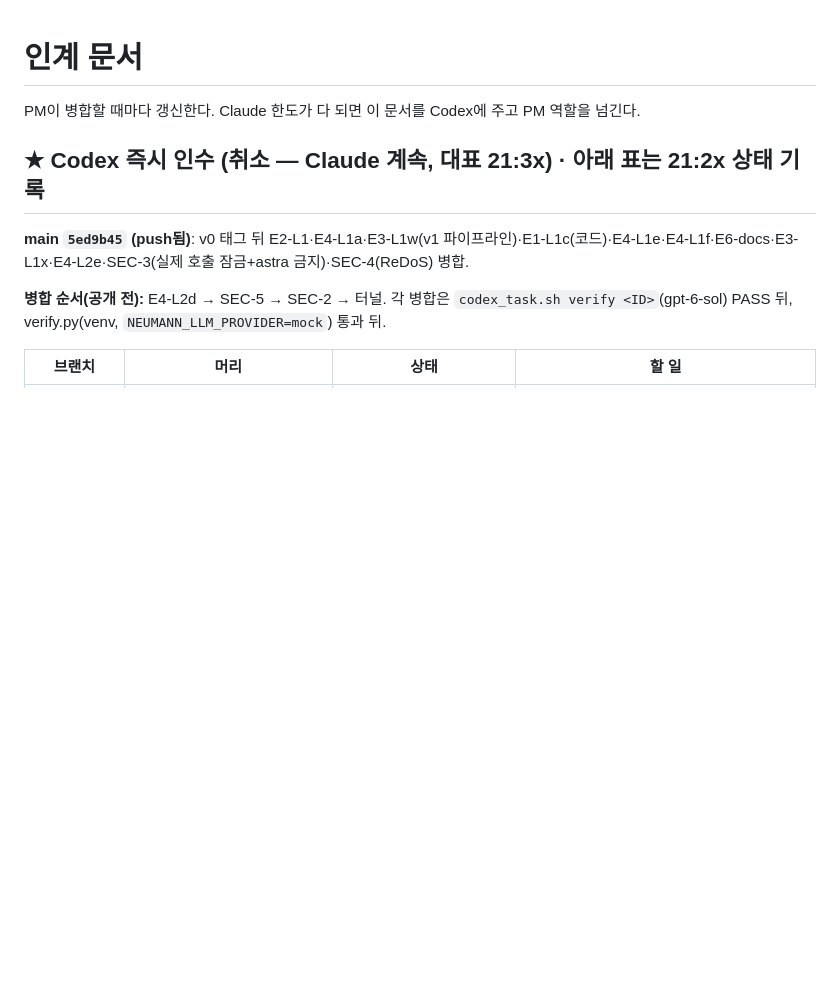
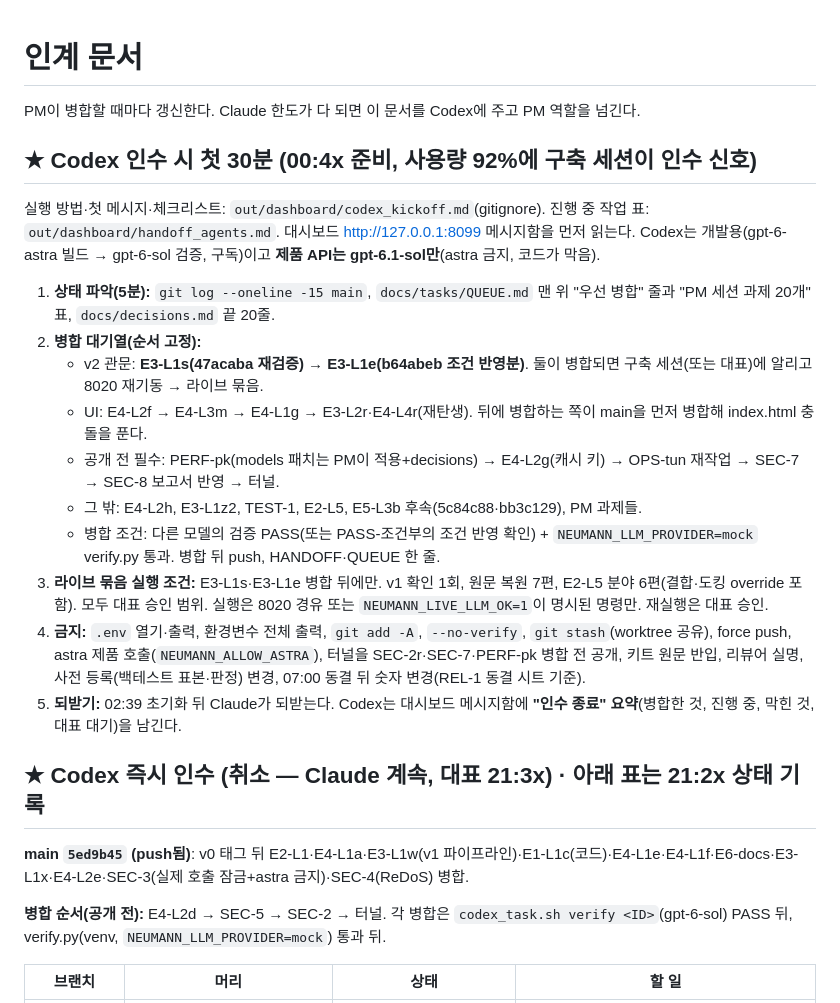
Before and after one commit to sbrpgr/project_neumann, a Markdown page: docs/HANDOFF.md, the part around the change. Drawn GitHub-style; blank space fills up the shorter version.

Commit message:
[E0] HANDOFF: Codex 인수 첫 30분(병합 대기열·라이브 조건·금지·되받기), QUEUE: PM 과제 20개 표
verify 통과
builder: claude-opus-5.5 (PM)

Co-Authored-By: Claude Opus 5.5 <noreply@anthropic.com>

```diff
--- a/docs/HANDOFF.md
+++ b/docs/HANDOFF.md
@@ -1,6 +1,21 @@
 # 인계 문서
 
 PM이 병합할 때마다 갱신한다. Claude 한도가 다 되면 이 문서를 Codex에 주고 PM 역할을 넘긴다.
+
+## ★ Codex 인수 시 첫 30분 (00:4x 준비, 사용량 92%에 구축 세션이 인수 신호)
+
+실행 방법·첫 메시지·체크리스트: `out/dashboard/codex_kickoff.md`(gitignore). 진행 중 작업 표: `out/dashboard/handoff_agents.md`. 대시보드 http://127.0.0.1:8099 메시지함을 먼저 읽는다. Codex는 개발용(gpt-6-astra 빌드 → gpt-6-sol 검증, 구독)이고 **제품 API는 gpt-6.1-sol만**(astra 금지, 코드가 막음).
+
+1. **상태 파악(5분):** `git log --oneline -15 main`, `docs/tasks/QUEUE.md` 맨 위 "우선 병합" 줄과 "PM 세션 과제 20개" 표, `docs/decisions.md` 끝 20줄.
+2. **병합 대기열(순서 고정):**
+   - v2 관문: **E3-L1s(47acaba 재검증) → E3-L1e(b64abeb 조건 반영분)**. 둘이 병합되면 구축 세션(또는 대표)에 알리고 8020 재기동 → 라이브 묶음.
+   - UI: E4-L2f → E4-L3m → E4-L1g → E3-L2r·E4-L4r(재탄생). 뒤에 병합하는 쪽이 main을 먼저 병합해 index.html 충돌을 푼다.
+   - 공개 전 필수: PERF-pk(models 패치는 PM이 적용+decisions) → E4-L2g(캐시 키) → OPS-tun 재작업 → SEC-7 → SEC-8 보고서 반영 → 터널.
+   - 그 밖: E4-L2h, E3-L1z2, TEST-1, E2-L5, E5-L3b 후속(5c84c88·bb3c129), PM 과제들.
+   - 병합 조건: 다른 모델의 검증 PASS(또는 PASS-조건부의 조건 반영 확인) + `NEUMANN_LLM_PROVIDER=mock` verify.py 통과. 병합 뒤 push, HANDOFF·QUEUE 한 줄.
+3. **라이브 묶음 실행 조건:** E3-L1s·E3-L1e 병합 뒤에만. v1 확인 1회, 원문 복원 7편, E2-L5 분야 6편(결합·도킹 override 포함). 모두 대표 승인 범위. 실행은 8020 경유 또는 `NEUMANN_LIVE_LLM_OK=1`이 명시된 명령만. 재실행은 대표 승인.
+4. **금지:** `.env` 열기·출력, 환경변수 전체 출력, `git add -A`, `--no-verify`, `git stash`(worktree 공유), force push, astra 제품 호출(`NEUMANN_ALLOW_ASTRA`), 터널을 SEC-2r·SEC-7·PERF-pk 병합 전 공개, 키트 원문 반입, 리뷰어 실명, 사전 등록(백테스트 표본·판정) 변경, 07:00 동결 뒤 숫자 변경(REL-1 동결 시트 기준).
+5. **되받기:** 02:39 초기화 뒤 Claude가 되받는다. Codex는 대시보드 메시지함에 **"인수 종료" 요약**(병합한 것, 진행 중, 막힌 것, 대표 대기)을 남긴다.
 
 ## ★ Codex 즉시 인수 (취소 — Claude 계속, 대표 21:3x) · 아래 표는 21:2x 상태 기록
 
```
Also changed, not shown: docs/tasks/QUEUE.md (+28 -0 lines).
